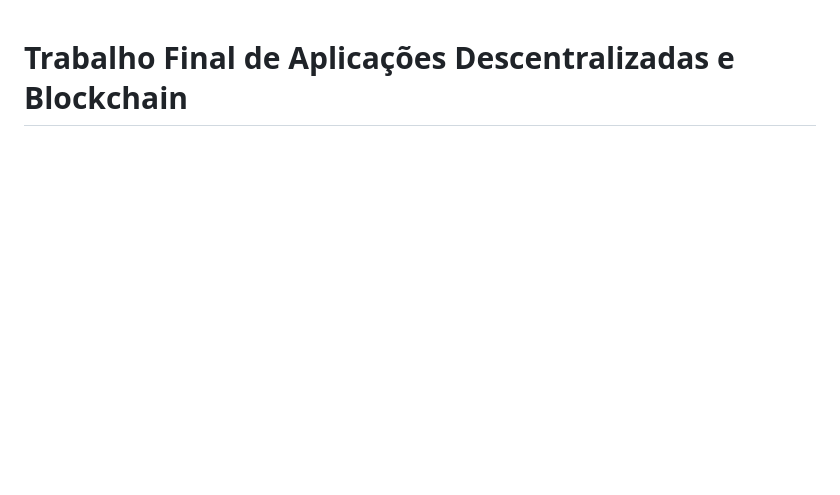
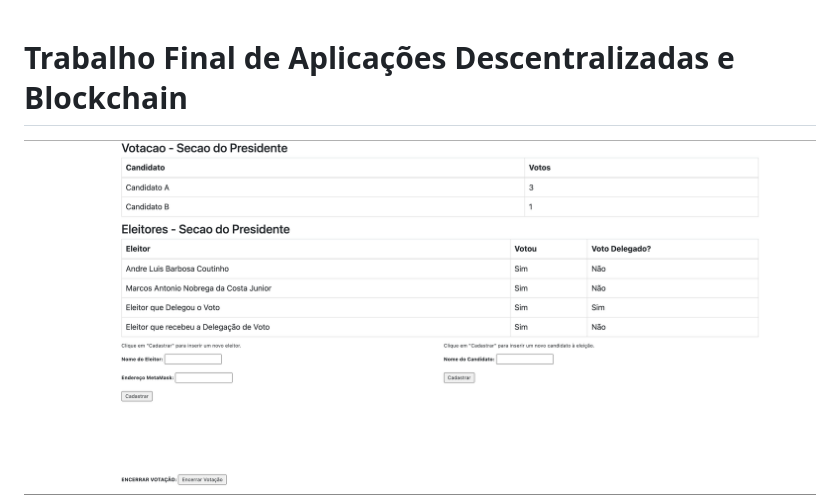
Before and after one commit to acoutinho12/trabalho_final_blockchain, a Markdown page: README.md, the part around the change. Rendered like a GitHub page; pictures changed too: images/5.png (added); blank space fills up the shorter version.

```diff
--- a/README.md
+++ b/README.md
@@ -1,5 +1,6 @@
 # Trabalho Final de Aplicações Descentralizadas e Blockchain
 
+![5](images/5.png)
 ![1](images/1.png)
 ![2](images/2.png)
 ![3](images/3.png)
```
